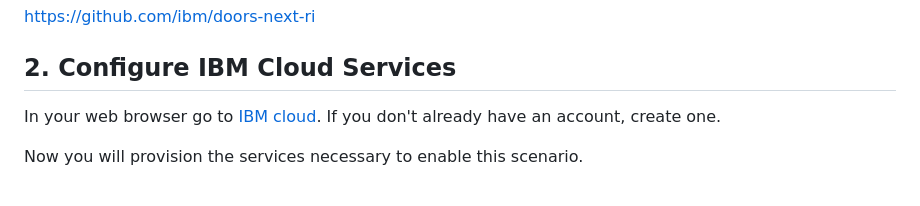
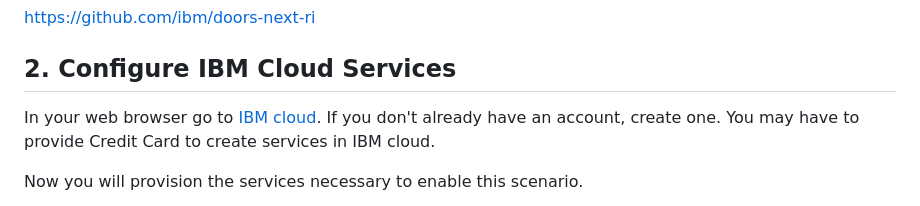
Before and after one commit to iIias/doors-next-ri, a Markdown page: README.md, the part around the change. Drawn GitHub-style.

```diff
--- a/README.md
+++ b/README.md
@@ -45,7 +45,7 @@ https://github.com/ibm/doors-next-ri
 
 ## 2. Configure IBM Cloud Services
 
-In your web browser go to [IBM cloud](https://cloud.ibm.com/). If you don't already have an account, create one.
+In your web browser go to [IBM cloud](https://cloud.ibm.com/). If you don't already have an account, create one. You may have to provide Credit Card to create services in IBM cloud.
 
 Now you will provision the services necessary to enable this scenario.
 
```
